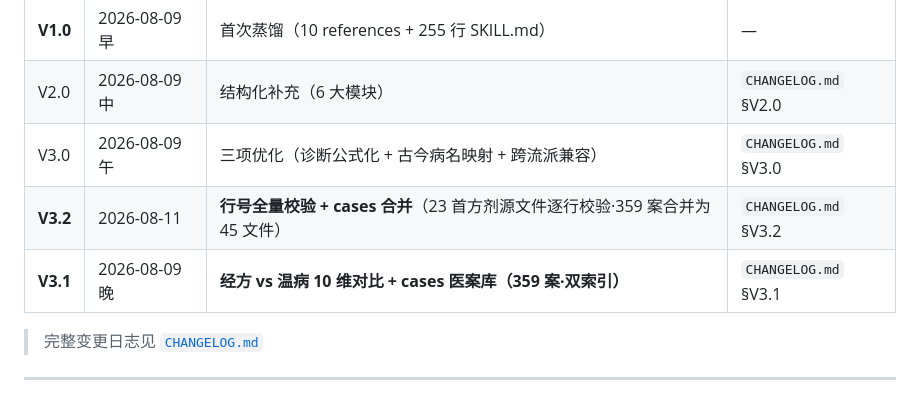
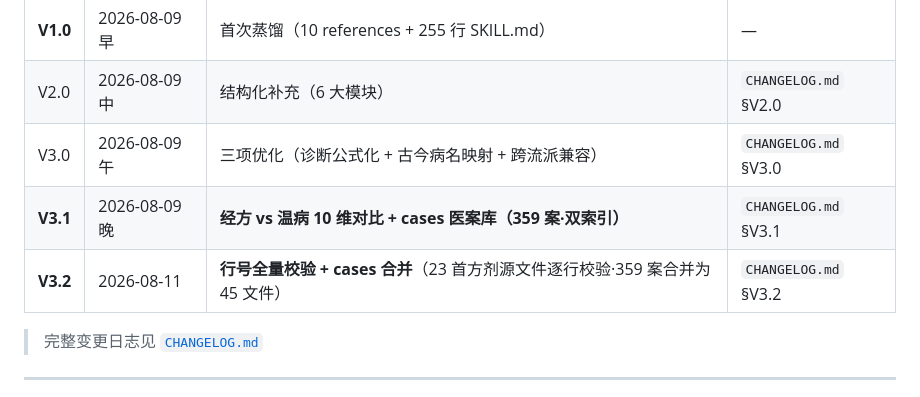
Before and after one commit to jangviktor-web/wujutong, a Markdown page: README.md, the part around the change. Drawn GitHub-style.

Commit message:
更新 README.md

```diff
--- a/README.md
+++ b/README.md
@@ -401,8 +401,8 @@ cp -r wujutong/ ~/.claude/skills/wujutong/
 | **V1.0** | 2026-08-09 早 | 首次蒸馏（10 references + 255 行 SKILL.md） | — |
 | V2.0 | 2026-08-09 中 | 结构化补充（6 大模块） | `CHANGELOG.md` §V2.0 |
 | V3.0 | 2026-08-09 午 | 三项优化（诊断公式化 + 古今病名映射 + 跨流派兼容） | `CHANGELOG.md` §V3.0 |
+| **V3.1** | 2026-08-09 晚 | **经方 vs 温病 10 维对比 + cases 医案库（359 案·双索引）** | `CHANGELOG.md` §V3.1 |
 | **V3.2** | 2026-08-11 | **行号全量校验 + cases 合并**（23 首方剂源文件逐行校验·359 案合并为 45 文件） | `CHANGELOG.md` §V3.2 |
-| **V3.1** | 2026-08-09 晚 | **经方 vs 温病 10 维对比 + cases 医案库（359 案·双索引）** | `CHANGELOG.md` §V3.1 |
 
 > 完整变更日志见 [`CHANGELOG.md`](./CHANGELOG.md)
 
```
